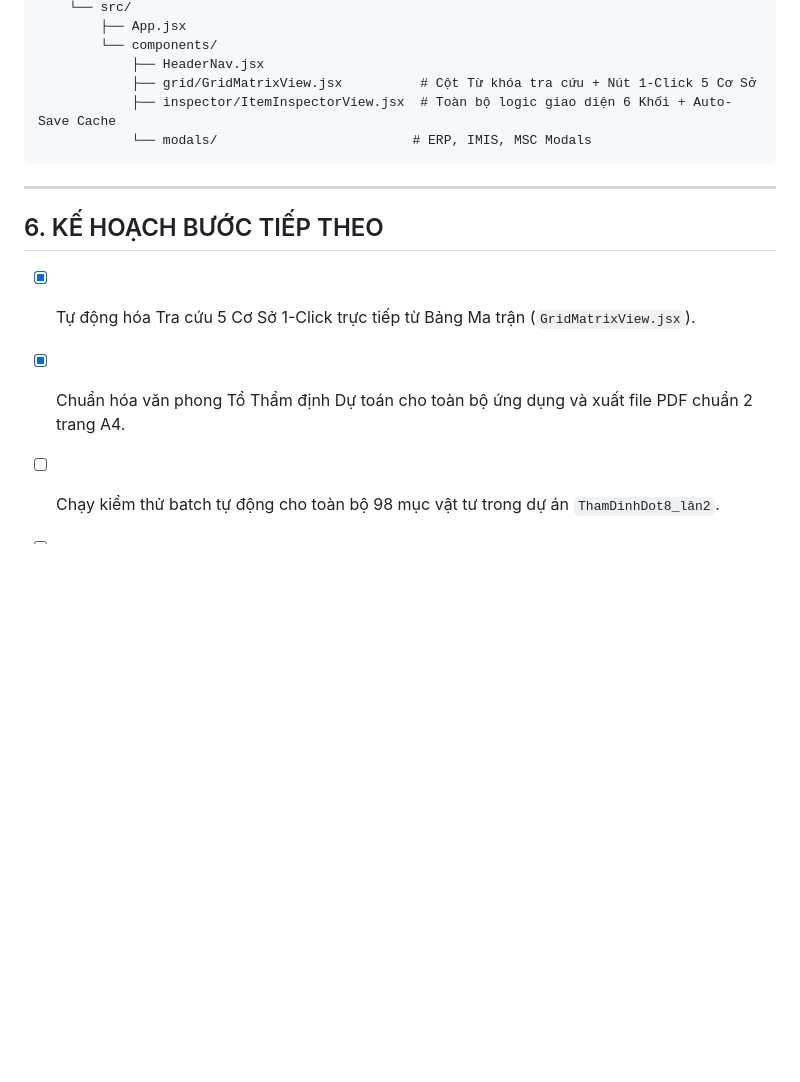
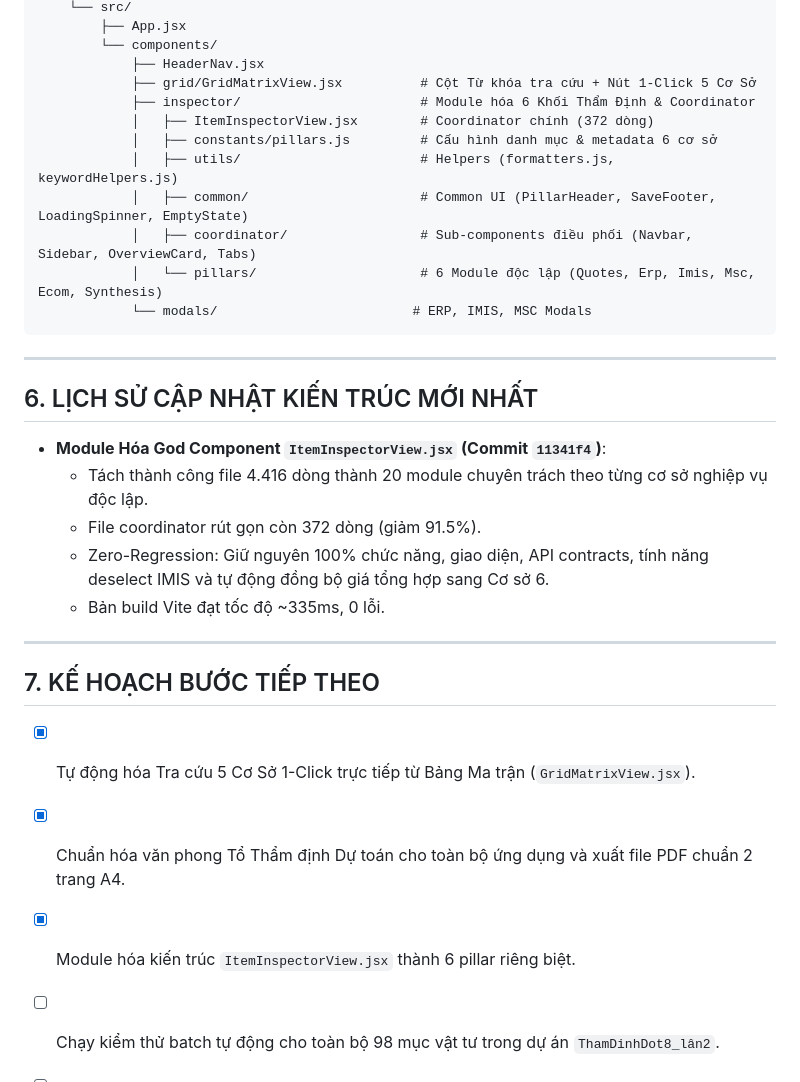
Before and after one commit to nguyenhieuanhspkt/ThamDinhDuToanApp, a Markdown page: memory.md, the part around the change. Drawn GitHub-style; blank space fills up the shorter version.

Commit message:
docs: update memory.md with ItemInspectorView modular architecture milestone

````diff
--- a/memory.md
+++ b/memory.md
@@ -180,14 +180,30 @@ ThamDinhDuToanApp/
         └── components/
             ├── HeaderNav.jsx
             ├── grid/GridMatrixView.jsx          # Cột Từ khóa tra cứu + Nút 1-Click 5 Cơ Sở
-            ├── inspector/ItemInspectorView.jsx  # Toàn bộ logic giao diện 6 Khối + Auto-Save Cache
+            ├── inspector/                       # Module hóa 6 Khối Thẩm Định & Coordinator
+            │   ├── ItemInspectorView.jsx        # Coordinator chính (372 dòng)
+            │   ├── constants/pillars.js         # Cấu hình danh mục & metadata 6 cơ sở
+            │   ├── utils/                       # Helpers (formatters.js, keywordHelpers.js)
+            │   ├── common/                      # Common UI (PillarHeader, SaveFooter, LoadingSpinner, EmptyState)
+            │   ├── coordinator/                 # Sub-components điều phối (Navbar, Sidebar, OverviewCard, Tabs)
+            │   └── pillars/                     # 6 Module độc lập (Quotes, Erp, Imis, Msc, Ecom, Synthesis)
             └── modals/                         # ERP, IMIS, MSC Modals
 ```
 
 ---
 
-## 6. KẾ HOẠCH BƯỚC TIẾP THEO
+## 6. LỊCH SỬ CẬP NHẬT KIẾN TRÚC MỚI NHẤT
+- **Module Hóa God Component `ItemInspectorView.jsx` (Commit `11341f4`)**:
+  - Tách thành công file 4.416 dòng thành 20 module chuyên trách theo từng cơ sở nghiệp vụ độc lập.
+  - File coordinator rút gọn còn 372 dòng (giảm 91.5%).
+  - Zero-Regression: Giữ nguyên 100% chức năng, giao diện, API contracts, tính năng deselect IMIS và tự động đồng bộ giá tổng hợp sang Cơ sở 6.
+  - Bản build Vite đạt tốc độ ~335ms, 0 lỗi.
+
+---
+
+## 7. KẾ HOẠCH BƯỚC TIẾP THEO
 - [x] Tự động hóa Tra cứu 5 Cơ Sở 1-Click trực tiếp từ Bảng Ma trận (`GridMatrixView.jsx`).
 - [x] Chuẩn hóa văn phong Tổ Thẩm định Dự toán cho toàn bộ ứng dụng và xuất file PDF chuẩn 2 trang A4.
+- [x] Module hóa kiến trúc `ItemInspectorView.jsx` thành 6 pillar riêng biệt.
 - [ ] Chạy kiểm thử batch tự động cho toàn bộ 98 mục vật tư trong dự án `ThamDinhDot8_lân2`.
 - [ ] Hoàn thiện xuất file Excel báo cáo tổng hợp 13 cột chuẩn EVN Vĩnh Tân 4 sau khi hoàn tất 98 mục.
````
